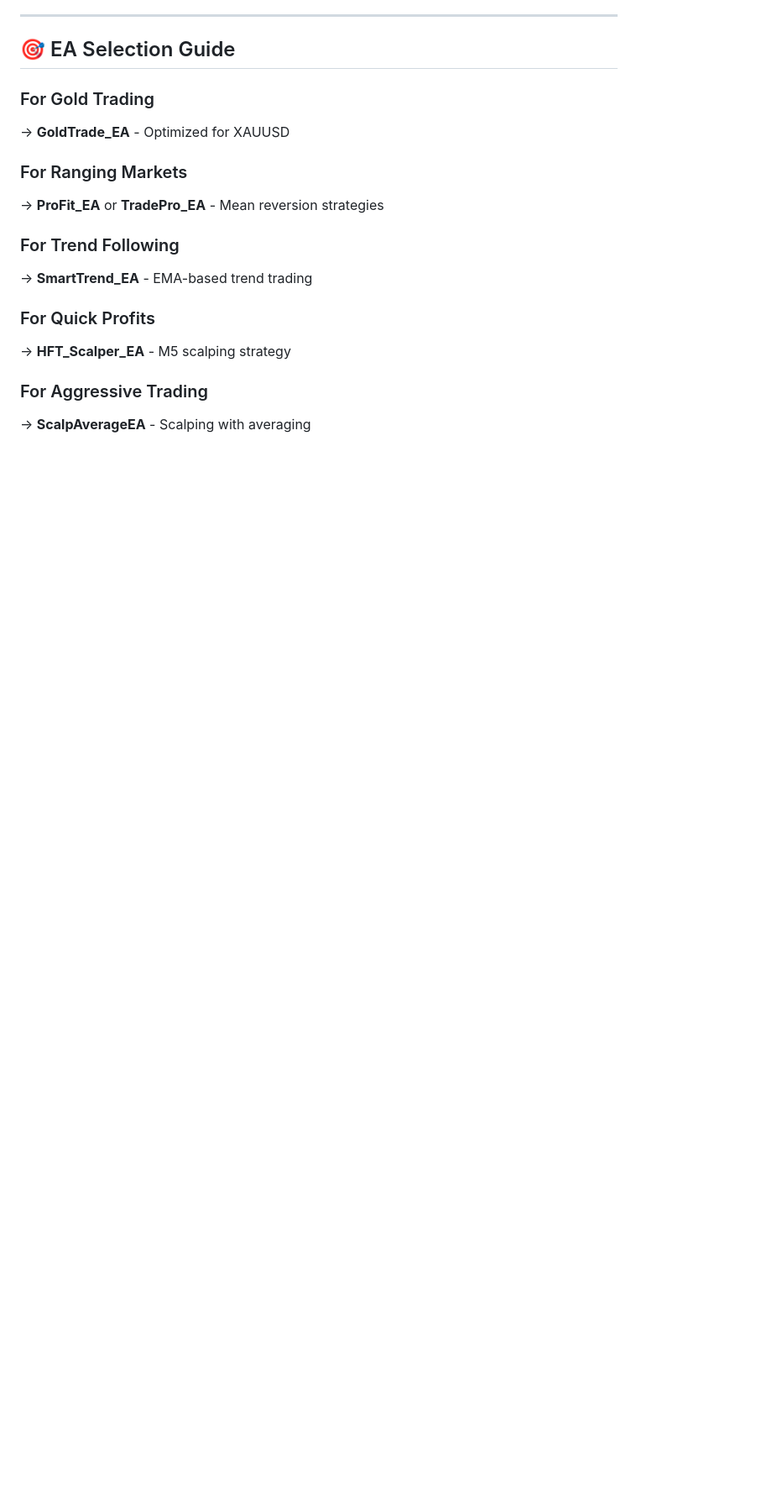
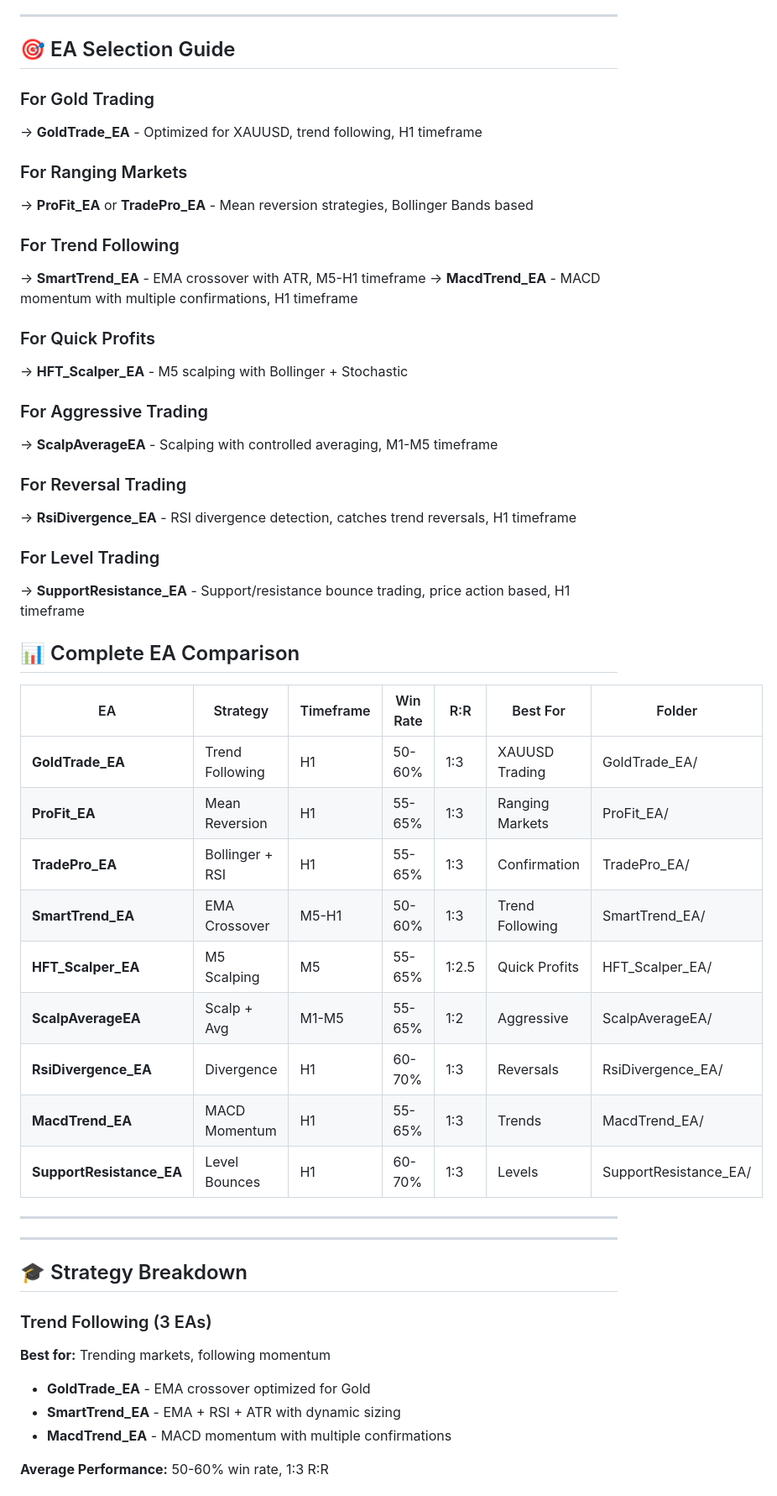
Before and after one commit to piyush-dmds/forex-eas, a Markdown page: README.md, the part around one of its changes. Shown at 84% size. Drawn GitHub-style; blank space fills up the shorter version.

```diff
--- a/README.md
+++ b/README.md
@@ -94,16 +106,53 @@ Complete set of MetaTrader 5 Expert Advisors optimized for profitability. All EA
 ## 🎯 EA Selection Guide
 
 ### For Gold Trading
-→ **GoldTrade_EA** - Optimized for XAUUSD
+→ **GoldTrade_EA** - Optimized for XAUUSD, trend following, H1 timeframe
 
 ### For Ranging Markets
-→ **ProFit_EA** or **TradePro_EA** - Mean reversion strategies
+→ **ProFit_EA** or **TradePro_EA** - Mean reversion strategies, Bollinger Bands based
 
 ### For Trend Following
-→ **SmartTrend_EA** - EMA-based trend trading
+→ **SmartTrend_EA** - EMA crossover with ATR, M5-H1 timeframe
+→ **MacdTrend_EA** - MACD momentum with multiple confirmations, H1 timeframe
 
 ### For Quick Profits
-→ **HFT_Scalper_EA** - M5 scalping strategy
+→ **HFT_Scalper_EA** - M5 scalping with Bollinger + Stochastic
 
 ### For Aggressive Trading
-→ **ScalpAverageEA** - Scalping with averaging
+→ **ScalpAverageEA** - Scalping with controlled averaging, M1-M5 timeframe
+
+### For Reversal Trading
+→ **RsiDivergence_EA** - RSI divergence detection, catches trend reversals, H1 timeframe
+
+### For Level Trading
+→ **SupportResistance_EA** - Support/resistance bounce trading, price action based, H1 timeframe
+
+## 📊 Complete EA Comparison
+
+| EA | Strategy | Timeframe | Win Rate | R:R | Best For | Folder |
+|---|----------|-----------|----------|-----|----------|--------|
+| **GoldTrade_EA** | Trend Following | H1 | 50-60% | 1:3 | XAUUSD Trading | GoldTrade_EA/ |
+| **ProFit_EA** | Mean Reversion | H1 | 55-65% | 1:3 | Ranging Markets | ProFit_EA/ |
+| **TradePro_EA** | Bollinger + RSI | H1 | 55-65% | 1:3 | Confirmation | TradePro_EA/ |
+| **SmartTrend_EA** | EMA Crossover | M5-H1 | 50-60% | 1:3 | Trend Following | SmartTrend_EA/ |
+| **HFT_Scalper_EA** | M5 Scalping | M5 | 55-65% | 1:2.5 | Quick Profits | HFT_Scalper_EA/ |
+| **ScalpAverageEA** | Scalp + Avg | M1-M5 | 55-65% | 1:2 | Aggressive | ScalpAverageEA/ |
+| **RsiDivergence_EA** | Divergence | H1 | 60-70% | 1:3 | Reversals | RsiDivergence_EA/ |
+| **MacdTrend_EA** | MACD Momentum | H1 | 55-65% | 1:3 | Trends | MacdTrend_EA/ |
+| **SupportResistance_EA** | Level Bounces | H1 | 60-70% | 1:3 | Levels | SupportResistance_EA/ |
+
+---
+
+---
+
+## 🎓 Strategy Breakdown
+
+### Trend Following (3 EAs)
+**Best for:** Trending markets, following momentum
+
+- **GoldTrade_EA** - EMA crossover optimized for Gold
+- **SmartTrend_EA** - EMA + RSI + ATR with dynamic sizing
+- **MacdTrend_EA** - MACD momentum with multiple confirmations
+
+**Average Performance:** 50-60% win rate, 1:3 R:R
+
```
Also changed, not shown: other parts of README.md (+91 -18 lines).
